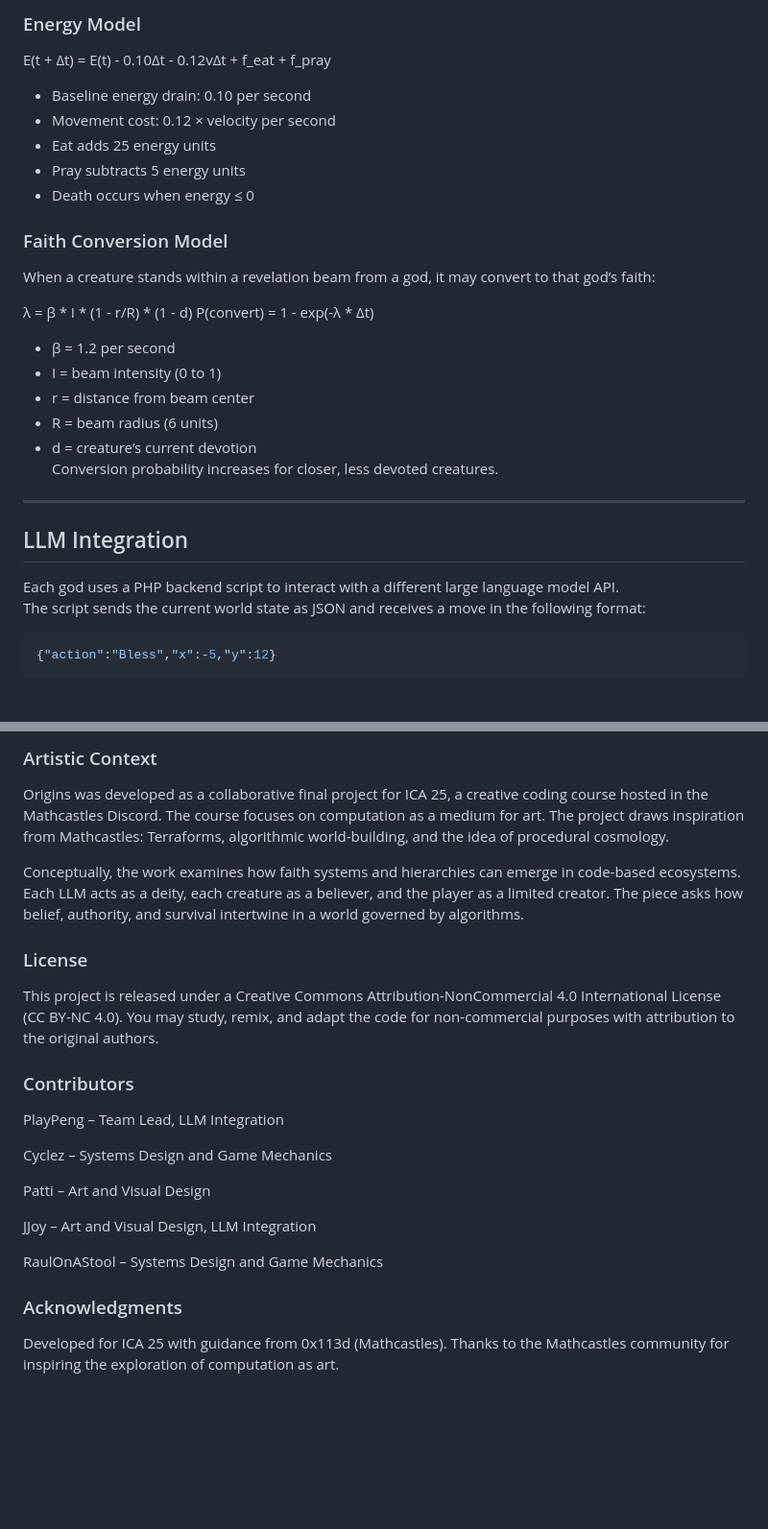
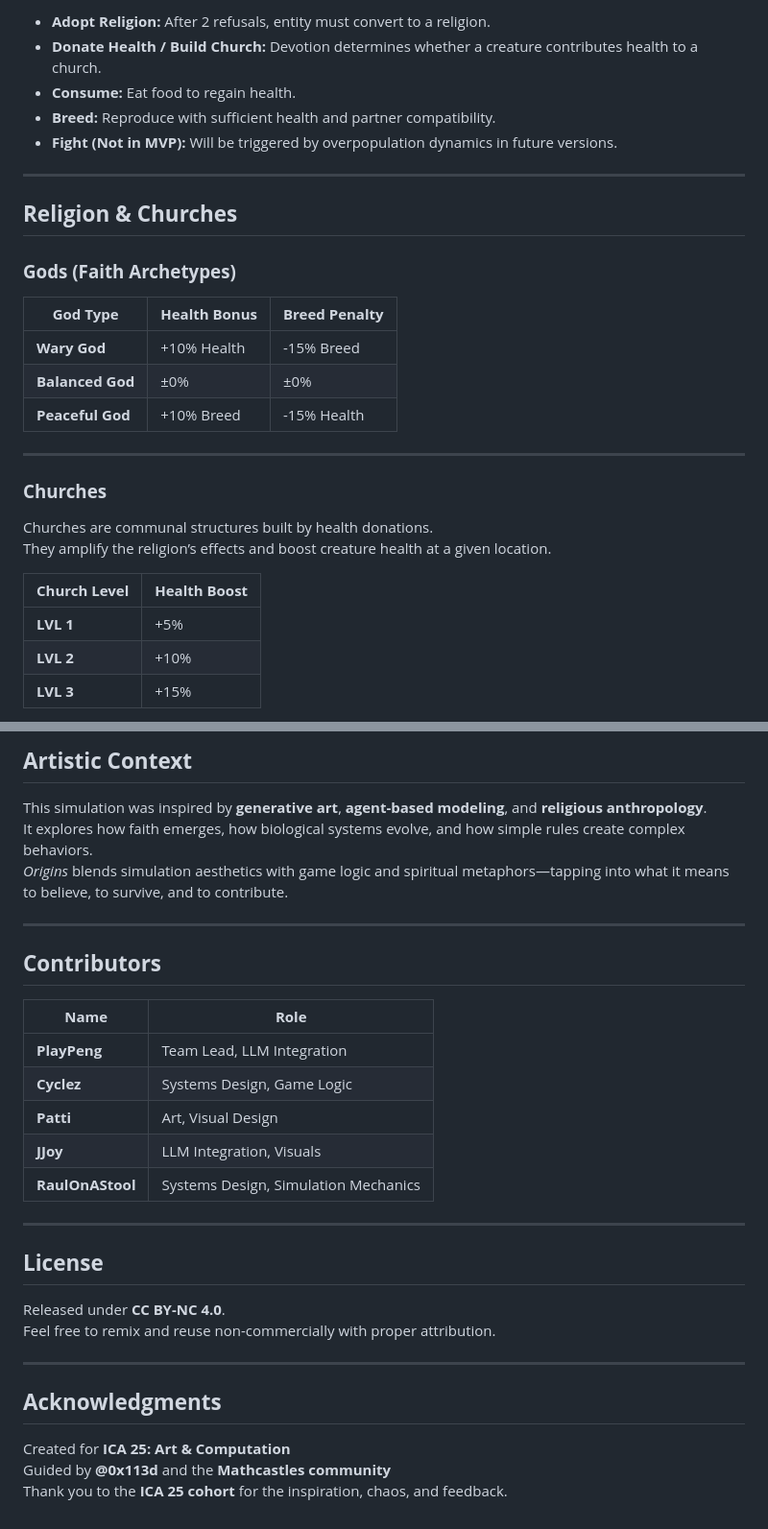
Before and after one commit to ica25-origins/origins, a Markdown page: README.md, 2 parts joined by grey strips. Shown at 96% size. Rendered like a GitHub page; blank space fills up the shorter version.

````diff
--- a/README.md
+++ b/README.md
@@ -80,34 +41,30 @@ Each creature in the simulation has three key variables:
-### Energy Model
-E(t + Δt) = E(t) - 0.10Δt - 0.12vΔt + f_eat + f_pray
-
-
-- Baseline energy drain: 0.10 per second
-- Movement cost: 0.12 × velocity per second
-- Eat adds 25 energy units
-- Pray subtracts 5 energy units
-- Death occurs when energy ≤ 0
-
-### Faith Conversion Model
-
-When a creature stands within a revelation beam from a god, it may convert to that god’s faith:
-
-λ = β * I * (1 - r/R) * (1 - d)
-P(convert) = 1 - exp(-λ * Δt)
-
-
-- β = 1.2 per second
-- I = beam intensity (0 to 1)
-- r = distance from beam center
-- R = beam radius (6 units)
-- d = creature’s current devotion
-Conversion probability increases for closer, less devoted creatures.
+- **Adopt Religion:** After 2 refusals, entity must convert to a religion.
+- **Donate Health / Build Church:** Devotion determines whether a creature contributes health to a church.
+- **Consume:** Eat food to regain health.
+- **Breed:** Reproduce with sufficient health and partner compatibility.
+- **Fight (Not in MVP):** Will be triggered by overpopulation dynamics in future versions.
 
 ---
 
-## LLM Integration
+## **Religion & Churches**
 
-Each god uses a PHP backend script to interact with a different large language model API.
-The script sends the current world state as JSON and receives a move in the following format:
+### **Gods (Faith Archetypes)**
 
-```json
-{"action":"Bless","x":-5,"y":12}
+| **God Type** | **Health Bonus** | **Breed Penalty** |
+|---------------|------------------|-------------------|
+| **Wary God** | +10% Health | -15% Breed |
+| **Balanced God** | ±0% | ±0% |
+| **Peaceful God** | +10% Breed | -15% Health |
+
+---
+
+### **Churches**
+Churches are communal structures built by health donations.
+They amplify the religion’s effects and boost creature health at a given location.
+
+| **Church Level** | **Health Boost** |
+|-------------------|------------------|
+| **LVL 1** | +5% |
+| **LVL 2** | +10% |
+| **LVL 3** | +15% |
+
@@ -162,32 +182,33 @@ The PHP backend will contact the external APIs if valid API keys are provided in
 
-### Artistic Context
+## **Artistic Context**
 
-Origins was developed as a collaborative final project for ICA 25, a creative coding course hosted in the Mathcastles Discord.
-The course focuses on computation as a medium for art.
-The project draws inspiration from Mathcastles: Terraforms, algorithmic world-building, and the idea of procedural cosmology.
+This simulation was inspired by **generative art**, **agent-based modeling**, and **religious anthropology**.
+It explores how faith emerges, how biological systems evolve, and how simple rules create complex behaviors.
+*Origins* blends simulation aesthetics with game logic and spiritual metaphors—tapping into what it means to believe, to survive, and to contribute.
 
-Conceptually, the work examines how faith systems and hierarchies can emerge in code-based ecosystems.
-Each LLM acts as a deity, each creature as a believer, and the player as a limited creator.
-The piece asks how belief, authority, and survival intertwine in a world governed by algorithms.
+---
 
-### License
+## **Contributors**
 
-This project is released under a Creative Commons Attribution-NonCommercial 4.0 International License (CC BY-NC 4.0).
-You may study, remix, and adapt the code for non-commercial purposes with attribution to the original authors.
+| **Name** | **Role** |
+|-----------|-----------|
+| **PlayPeng** | Team Lead, LLM Integration |
+| **Cyclez** | Systems Design, Game Logic |
+| **Patti** | Art, Visual Design |
+| **JJoy** | LLM Integration, Visuals |
+| **RaulOnAStool** | Systems Design, Simulation Mechanics |
 
-### Contributors
+---
 
-PlayPeng – Team Lead, LLM Integration
+## **License**
 
-Cyclez – Systems Design and Game Mechanics
+Released under **CC BY-NC 4.0**.
+Feel free to remix and reuse non-commercially with proper attribution.
 
-Patti – Art and Visual Design
+---
 
-JJoy – Art and Visual Design, LLM Integration
+## **Acknowledgments**
 
-RaulOnAStool – Systems Design and Game Mechanics
-
-### Acknowledgments
-
-Developed for ICA 25 with guidance from 0x113d (Mathcastles).
-Thanks to the Mathcastles community for inspiring the exploration of computation as art.
+Created for **ICA 25: Art & Computation**
+Guided by **@0x113d** and the **Mathcastles community**
+Thank you to the **ICA 25 cohort** for the inspiration, chaos, and feedback.
````
Also changed, not shown: other parts of README.md (+124 -100 lines).
